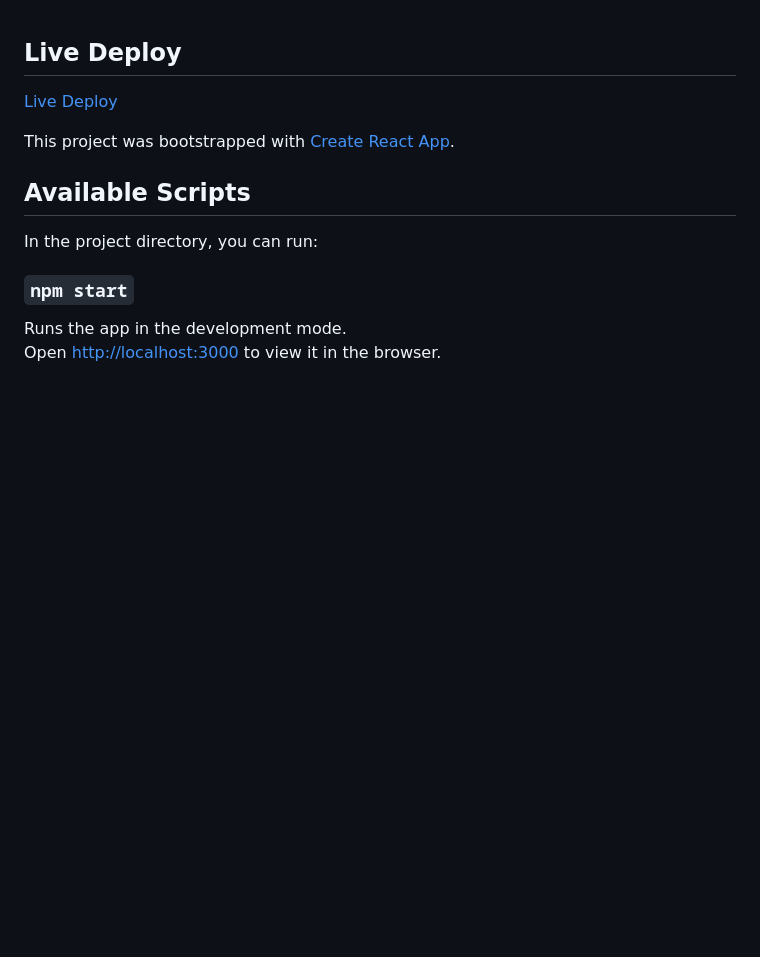
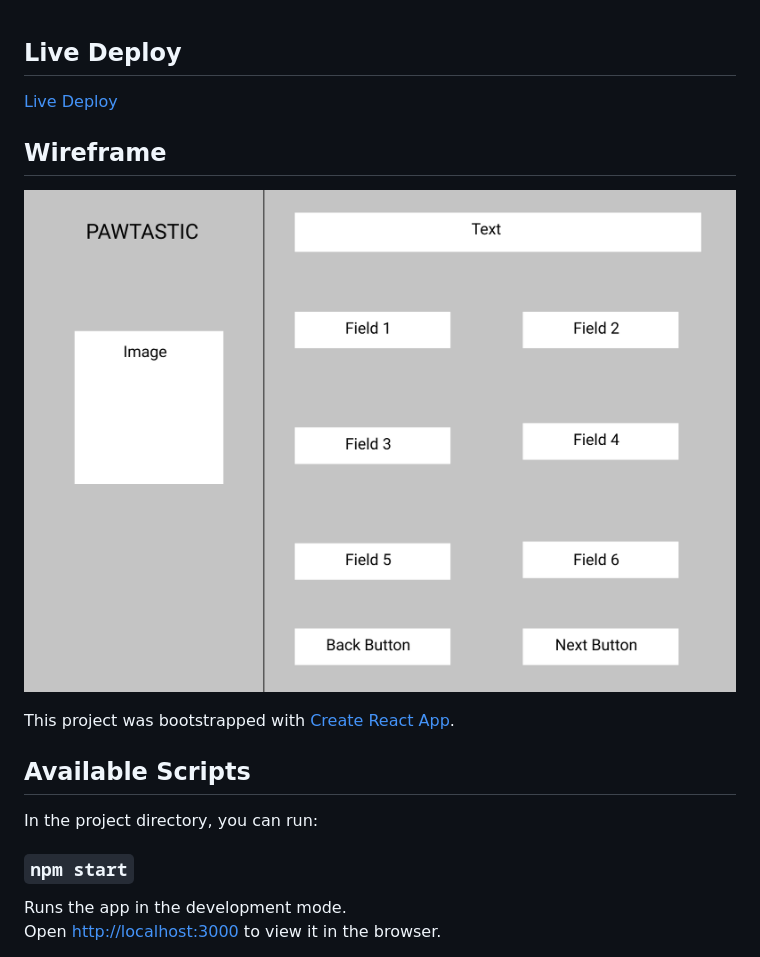
Before and after one commit to minhdang10/react-pawtastic, a Markdown page: README.md, the part around the change. Rendered like a GitHub page; pictures changed too: wireframe.png (added); blank space fills up the shorter version.

Commit message:
wireframe added

```diff
--- a/README.md
+++ b/README.md
@@ -1,5 +1,8 @@
 ## Live Deploy
 [Live Deploy](https://pawtastic-form.surge.sh)
+
+## Wireframe
+![Wireframe](./wireframe.png)
 
 This project was bootstrapped with [Create React App](https://github.com/facebook/create-react-app).
 
```
Also changed, not shown: 1 other file.
